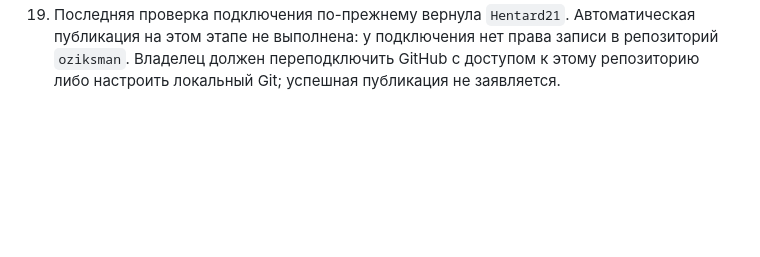
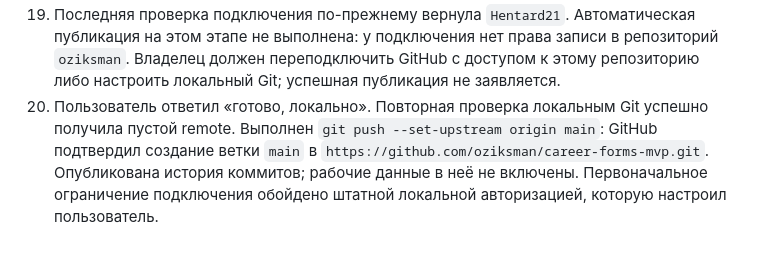
Before and after one commit to oziksman/career-forms-mvp, a Markdown page: docs/AI_SESSION.md, the part around the change. GitHub-like rendering; blank space fills up the shorter version.

```diff
--- a/docs/AI_SESSION.md
+++ b/docs/AI_SESSION.md
@@ -68,3 +68,4 @@
 17. Повторены синтаксические проверки и интеграционные тесты после последней правки интерфейса: 10 passed, 0 failed. Фактические результаты записаны в `docs/VERIFICATION.md`.
 18. `git diff --check` прошёл; исходники, тесты и документы сохранены в локальном Git. Созданы архив исходников и Git bundle для передачи вместе с историей коммитов. `data/store.json` не включён. Добавлен remote `https://github.com/oziksman/career-forms-mvp.git`.
 19. Последняя проверка подключения по-прежнему вернула `Hentard21`. Автоматическая публикация на этом этапе не выполнена: у подключения нет права записи в репозиторий `oziksman`. Владелец должен переподключить GitHub с доступом к этому репозиторию либо настроить локальный Git; успешная публикация не заявляется.
+20. Пользователь ответил «готово, локально». Повторная проверка локальным Git успешно получила пустой remote. Выполнен `git push --set-upstream origin main`: GitHub подтвердил создание ветки `main` в `https://github.com/oziksman/career-forms-mvp.git`. Опубликована история коммитов; рабочие данные в неё не включены. Первоначальное ограничение подключения обойдено штатной локальной авторизацией, которую настроил пользователь.
```
Also changed, not shown: AI_USAGE.md (+1 -1 lines), docs/VERIFICATION.md (+4 -0 lines).
